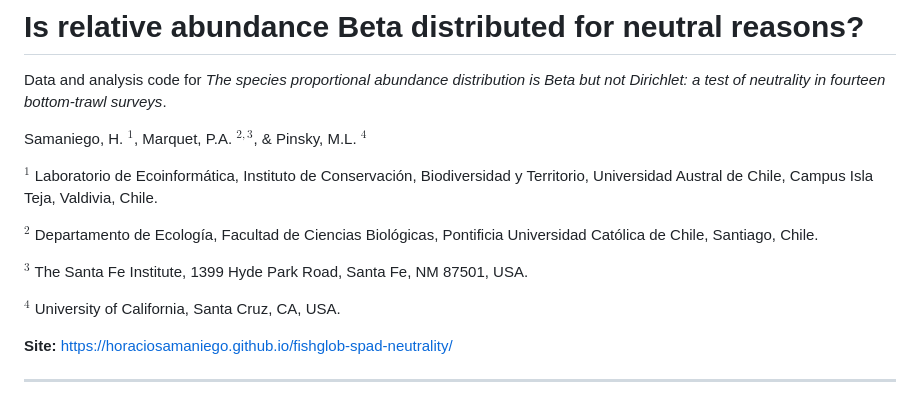
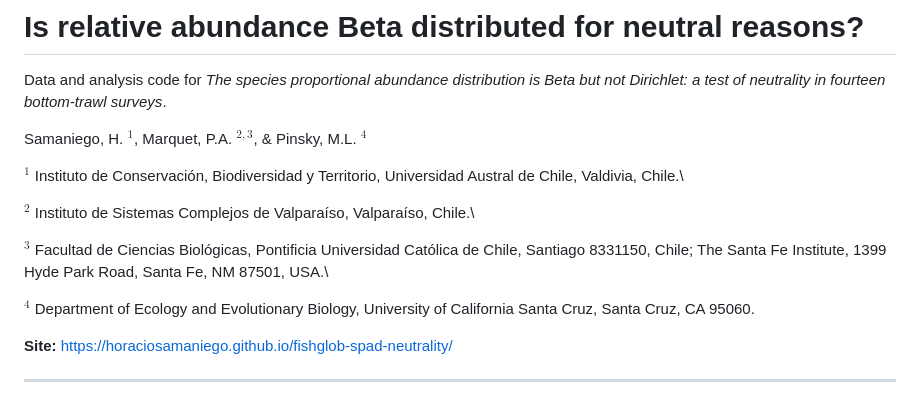
Before and after one commit to horaciosamaniego/fishglob-spad-neutrality, a Markdown page: README.md, the part around the change. GitHub-like rendering.

Commit message:
update affiliations

```diff
--- a/README.md
+++ b/README.md
@@ -4,13 +4,16 @@ Data and analysis code for *The species proportional abundance distribution is B
 
 Samaniego, H. $^1$, Marquet, P.A. $^{2,3}$, & Pinsky, M.L. $^4$
 
-$^1$ Laboratorio de Ecoinformática, Instituto de Conservación, Biodiversidad y Territorio, Universidad Austral de Chile, Campus Isla Teja, Valdivia, Chile.
 
-$^2$ Departamento de Ecología, Facultad de Ciencias Biológicas, Pontificia Universidad Católica de Chile, Santiago, Chile.
+$^1$ Instituto de Conservación, Biodiversidad y Territorio, Universidad Austral de Chile, Valdivia, Chile.\
 
-$^3$ The Santa Fe Institute, 1399 Hyde Park Road, Santa Fe, NM 87501, USA.
+$^2$ Instituto de Sistemas Complejos de Valparaíso, Valparaíso, Chile.\
 
-$^4$ University of California, Santa Cruz, CA, USA.
+$^3$ Facultad de Ciencias Biológicas, Pontificia Universidad Católica de Chile, Santiago 8331150, Chile; The Santa Fe Institute, 1399 Hyde Park Road, Santa Fe, NM 87501, USA.\
+
+$^4$ Department of Ecology and Evolutionary Biology, University of California Santa Cruz, Santa Cruz, CA 95060.
+
+
 
 
 **Site:** https://horaciosamaniego.github.io/fishglob-spad-neutrality/
```
